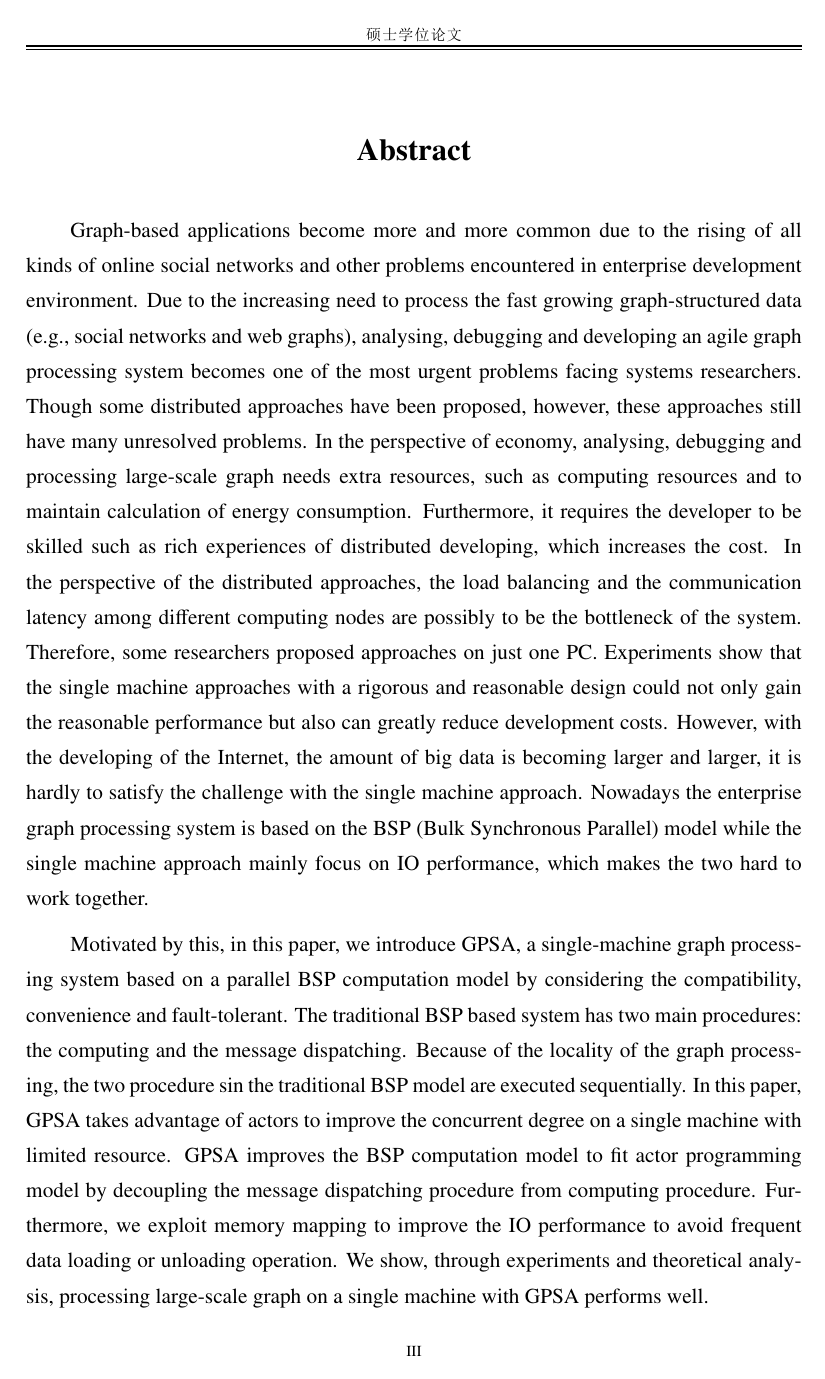
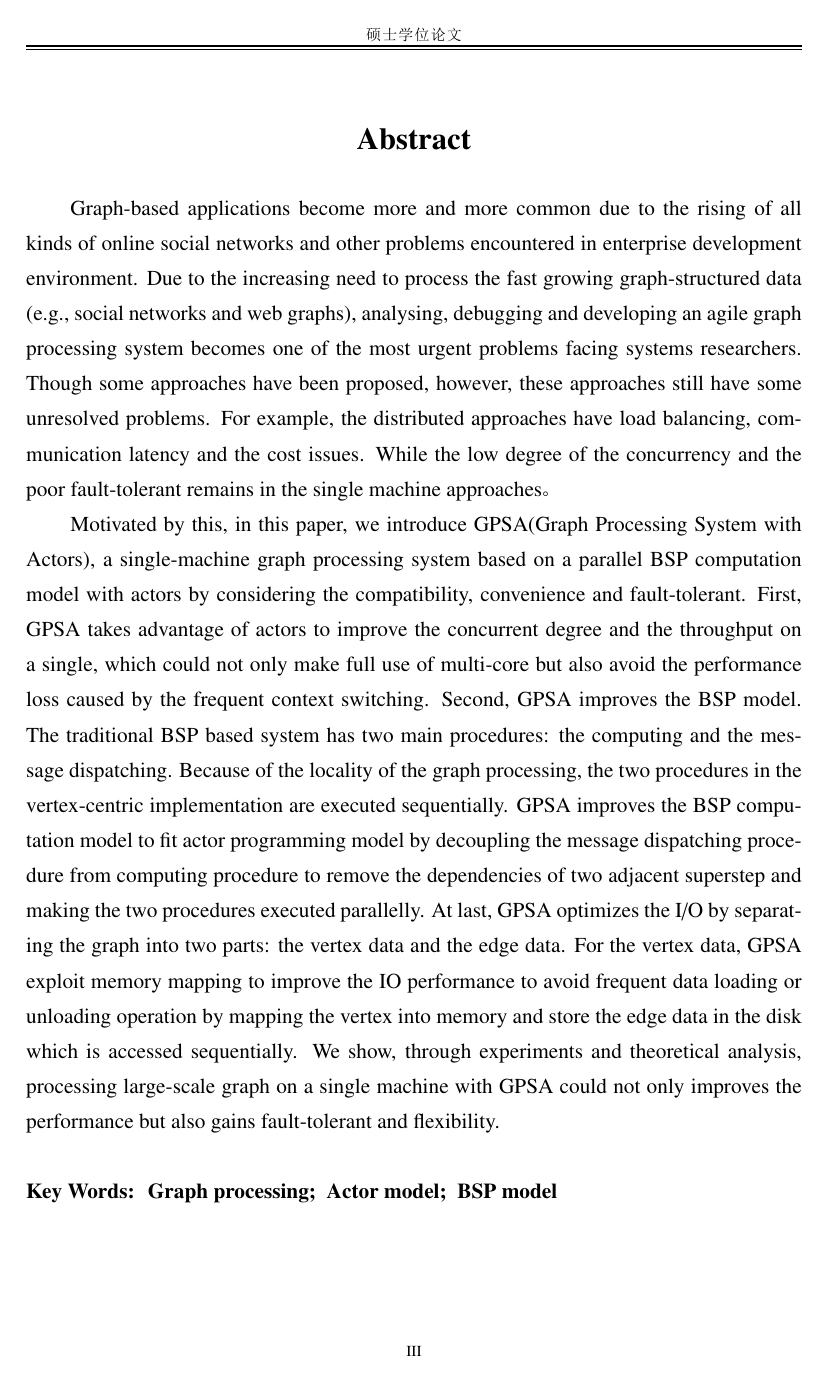
Before and after one commit to gitDangerSnake/dalunwen, a LaTeX thesis (hnumain.tex, which reads preface/cover.tex): page 6 of 65 before the commit and page 6 of 63 after it. The pictures show the PDF file hnumain.pdf that the author committed with the source.

Commit message:
汪汪汪汪

```diff
--- a/preface/cover.tex
+++ b/preface/cover.tex
@@ -58,9 +56,10 @@
 \ckeywords{图处理；Actor模型；BSP模型}
 
 \eabstract{
-Graph-based applications become more and more common due to the rising of all kinds of online social networks and other problems encountered in enterprise development environment. Due to the increasing need to process the fast growing graph-structured data (e.g., social networks and web graphs), analysing, debugging and developing an agile graph processing system becomes one of the most urgent problems facing systems researchers. Though some distributed approaches have been proposed, however, these approaches still have many unresolved problems. In the perspective of economy, analysing, debugging and processing large-scale graph needs extra resources, such as computing resources and to maintain calculation of energy consumption.  Furthermore, it requires the developer to be skilled such as rich experiences of distributed developing, which increases the cost. In the perspective of the distributed approaches, the load balancing and the communication latency  among different computing nodes are possibly to be the bottleneck of the system. Therefore, some researchers proposed approaches on just one PC. Experiments show that the single machine approaches with a rigorous and reasonable design could not only gain the reasonable performance but also can greatly reduce development costs. However, with the developing of the Internet, the amount of big data is becoming larger and larger, it is hardly to satisfy the challenge with the single machine approach. Nowadays the enterprise graph processing system is based on the BSP (Bulk Synchronous Parallel) model while the single machine approach mainly focus on IO performance, which makes the two hard to work together.
+Graph-based applications become more and more common due to the rising of all kinds of online social networks and other problems encountered in enterprise development environment. Due to the increasing need to process the fast growing graph-structured data (e.g., social networks and web graphs), analysing, debugging and developing an agile graph processing system becomes one of the most urgent problems facing systems researchers. Though some approaches have been proposed, however, these approaches still have some unresolved problems. For example, the distributed approaches have load balancing, communication latency and the cost issues. While the low degree of the concurrency and the poor fault-tolerant remains in the single machine approaches。
 
-Motivated by this, in this paper, we introduce GPSA, a single-machine graph processing system based on a parallel BSP computation model by considering the compatibility, convenience and fault-tolerant. The traditional BSP based system has two main procedures: the computing and the message dispatching. Because of the locality of the graph processing, the two procedure sin the traditional BSP model are executed sequentially. In this paper, GPSA takes advantage of actors to improve the concurrent degree on a single machine with limited resource. GPSA improves the BSP computation model to fit actor programming model by decoupling the message dispatching procedure from computing procedure. Furthermore, we exploit memory mapping to improve the IO performance to avoid frequent data loading or unloading operation. We show, through experiments and theoretical analysis, processing large-scale graph on a single machine with GPSA performs well.
+Motivated by this, in this paper, we introduce GPSA(Graph Processing System with Actors), a single-machine graph processing system based on a parallel BSP computation model with actors by considering the compatibility, convenience and fault-tolerant.
+First, GPSA takes advantage of actors to improve the concurrent degree and the throughput on a single, which could not only make full use of multi-core but also avoid the performance loss caused by the frequent context switching. Second, GPSA improves the BSP model. The traditional BSP based system has two main procedures: the computing and the message dispatching. Because of the locality of the graph processing, the two procedures in the vertex-centric implementation are executed sequentially.  GPSA improves the BSP computation model to fit actor programming model by decoupling the message dispatching procedure from computing procedure to remove the dependencies of two adjacent superstep and making the two procedures executed parallelly. At last,  GPSA optimizes the I/O by separating the graph into two parts: the vertex data and the edge data. For the vertex data, GPSA exploit memory mapping to improve the IO performance to avoid frequent data loading or unloading operation by mapping the vertex into memory and store the edge data in the disk which is accessed sequentially. We show, through experiments and theoretical analysis, processing large-scale graph on a single machine with GPSA could not only improves the performance but also gains fault-tolerant and flexibility.
 }
 
 \ekeywords{ Graph processing;~~ Actor model;~~BSP model}
```
Also changed, not shown: hnumain.pdf, preface/cover.tex (4 more changed lines).
